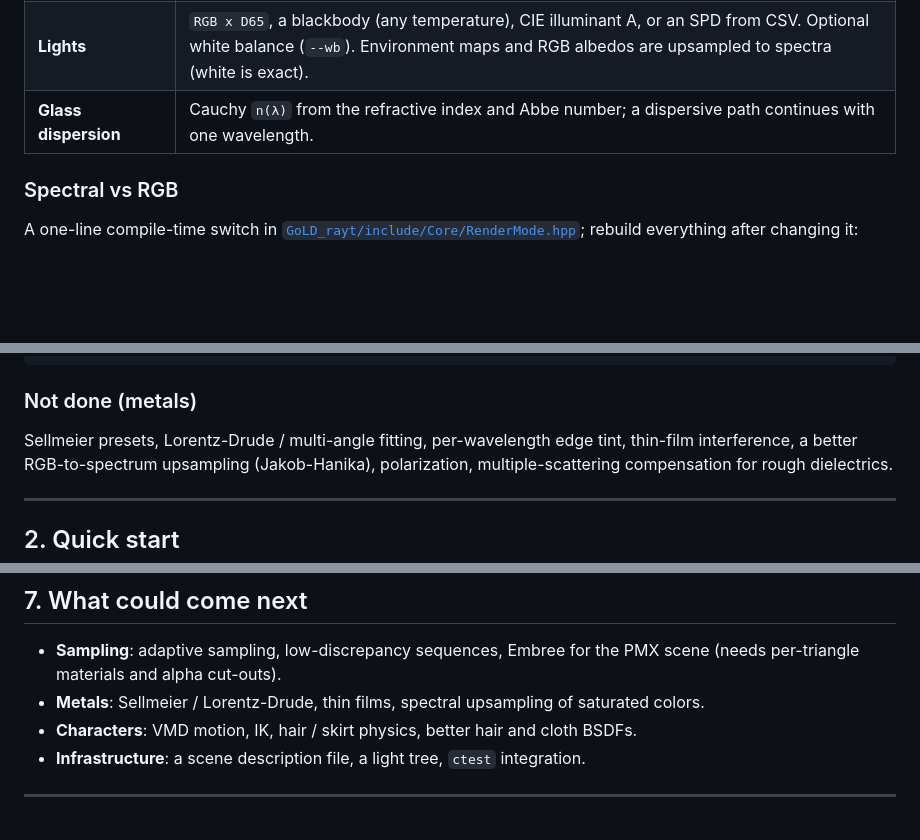
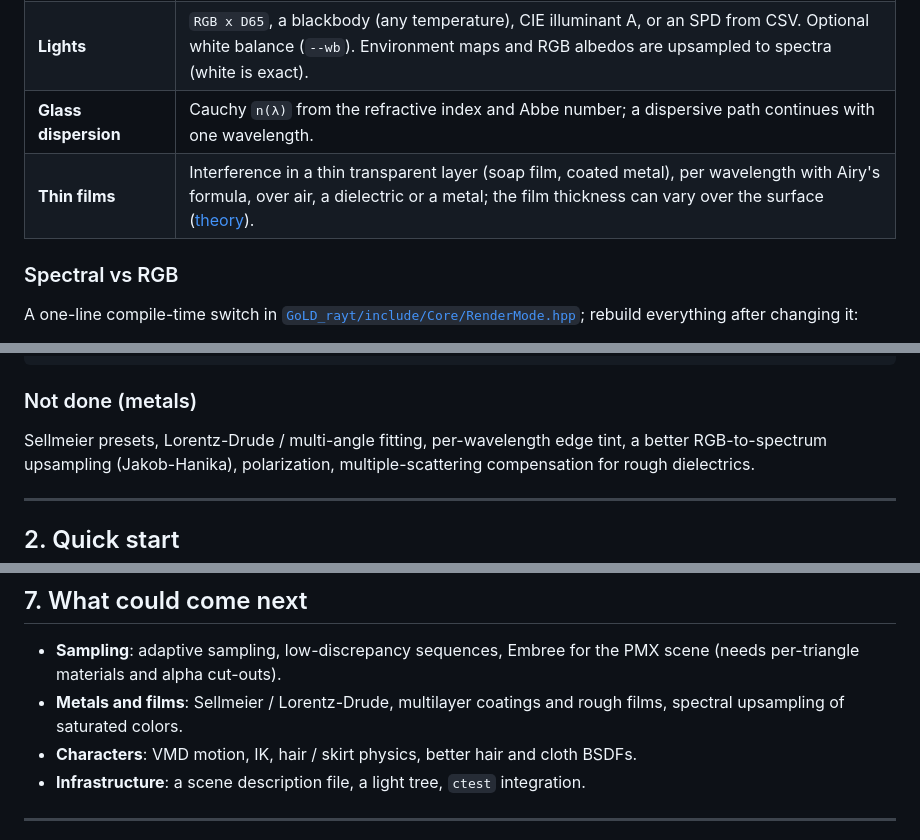
Before and after one commit to Pero1031/GoLD_ray, a Markdown page: README.md, 3 parts joined by grey strips. GitHub-like rendering; blank space fills up the shorter version.

```diff
--- a/README.md
+++ b/README.md
@@ -127,6 +127,7 @@ carry the wavelength itself.
 | **Film** | CIE 1931 color matching functions (analytic multi-lobe fit) to XYZ, then linear sRGB. |
 | **Lights** | `RGB x D65`, a blackbody (any temperature), CIE illuminant A, or an SPD from CSV. Optional white balance (`--wb`). Environment maps and RGB albedos are upsampled to spectra (white is exact). |
 | **Glass dispersion** | Cauchy `n(λ)` from the refractive index and Abbe number; a dispersive path continues with one wavelength. |
+| **Thin films** | Interference in a thin transparent layer (soap film, coated metal), per wavelength with Airy's formula, over air, a dielectric or a metal; the film thickness can vary over the surface ([theory](docs/THIN_FILM.md)). |
 
 ### Spectral vs RGB
 
@@ -162,7 +163,7 @@ GoLD_rayt.exe --scene metals                                              :: met
 
 ### Not done (metals)
 
-Sellmeier presets, Lorentz-Drude / multi-angle fitting, per-wavelength edge tint, thin-film interference, a better
+Sellmeier presets, Lorentz-Drude / multi-angle fitting, per-wavelength edge tint, a better
 RGB-to-spectrum upsampling (Jakob-Hanika), polarization, multiple-scattering compensation for rough dielectrics.
 
 ---
@@ -326,7 +328,7 @@ Bugs found this way (and fixed): refraction that never left a glass sphere, an u
 
 - **Sampling**: adaptive sampling, low-discrepancy sequences, Embree for the PMX scene (needs per-triangle materials and
   alpha cut-outs).
-- **Metals**: Sellmeier / Lorentz-Drude, thin films, spectral upsampling of saturated colors.
+- **Metals and films**: Sellmeier / Lorentz-Drude, multilayer coatings and rough films, spectral upsampling of saturated colors.
 - **Characters**: VMD motion, IK, hair / skirt physics, better hair and cloth BSDFs.
 - **Infrastructure**: a scene description file, a light tree, `ctest` integration.
 
```
Also changed, not shown: other parts of README.md (+11 -4 lines), docs/img/gallery_soap_bubble.png (added).
